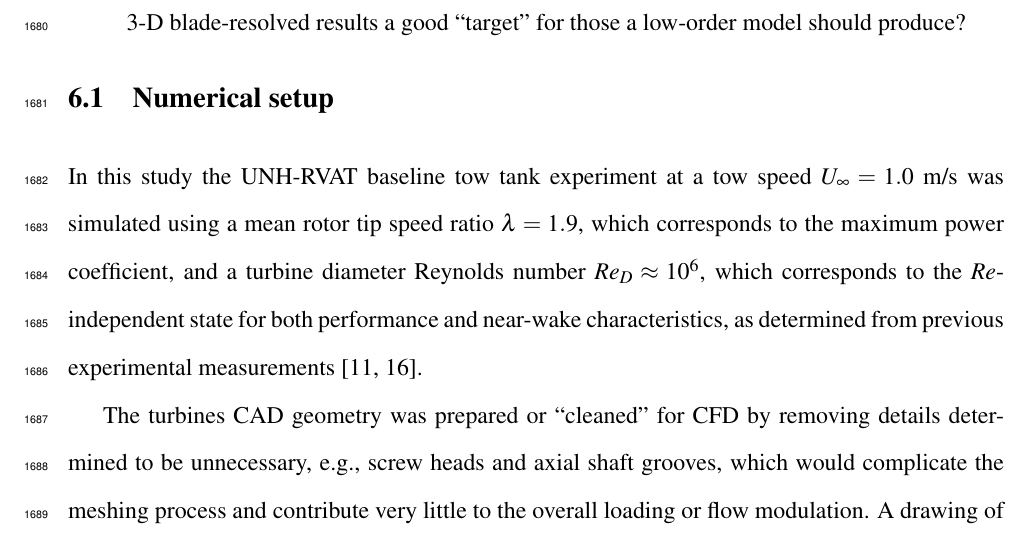
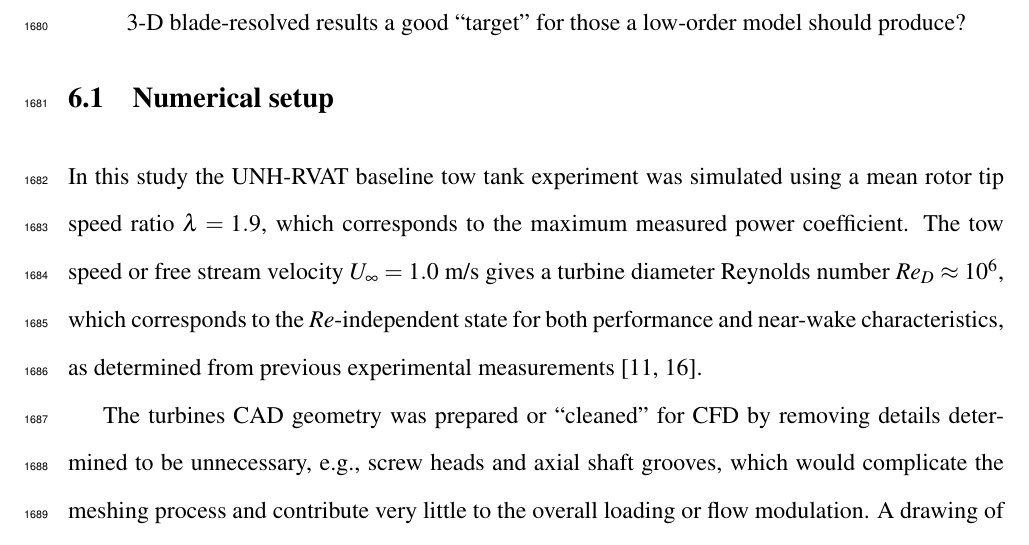
Before and after one commit to petebachant/PhD-thesis, a LaTeX thesis (thesis.tex, which reads chapters/blade-resolved-CFD.tex): part of page 84 of 130, cut so that both start at the same text. Compiled offline with pdfLaTeX.

Commit message:
Split sentences about tow speed and TSR

```diff
--- a/chapters/blade-resolved-CFD.tex
+++ b/chapters/blade-resolved-CFD.tex
@@ -128,13 +128,13 @@ hope to answer here are:
 
 \section{Numerical setup}
 
-In this study the UNH-RVAT baseline tow tank experiment at a tow speed
-$U_\infty=1.0$ m/s was simulated using a mean rotor tip speed ratio
-$\lambda=1.9$, which corresponds to the maximum power coefficient, and a turbine
-diameter Reynolds number $Re_D \approx 10^6$, which corresponds to the
-$Re$-independent state for both performance and near-wake characteristics, as
-determined from previous experimental measurements \cite{Bachant2014,
-    Bachant2016-Energies}.
+In this study the UNH-RVAT baseline tow tank experiment was simulated using a
+mean rotor tip speed ratio $\lambda=1.9$, which corresponds to the maximum
+measured power coefficient. The tow speed or free stream velocity $U_\infty=1.0$
+m/s gives a turbine diameter Reynolds number $Re_D \approx 10^6$, which
+corresponds to the $Re$-independent state for both performance and near-wake
+characteristics, as determined from previous experimental measurements
+\cite{Bachant2014, Bachant2016-Energies}.
 
 The turbines CAD geometry was prepared or ``cleaned'' for CFD by removing
 details determined to be unnecessary, e.g., screw heads and axial shaft grooves,
```
